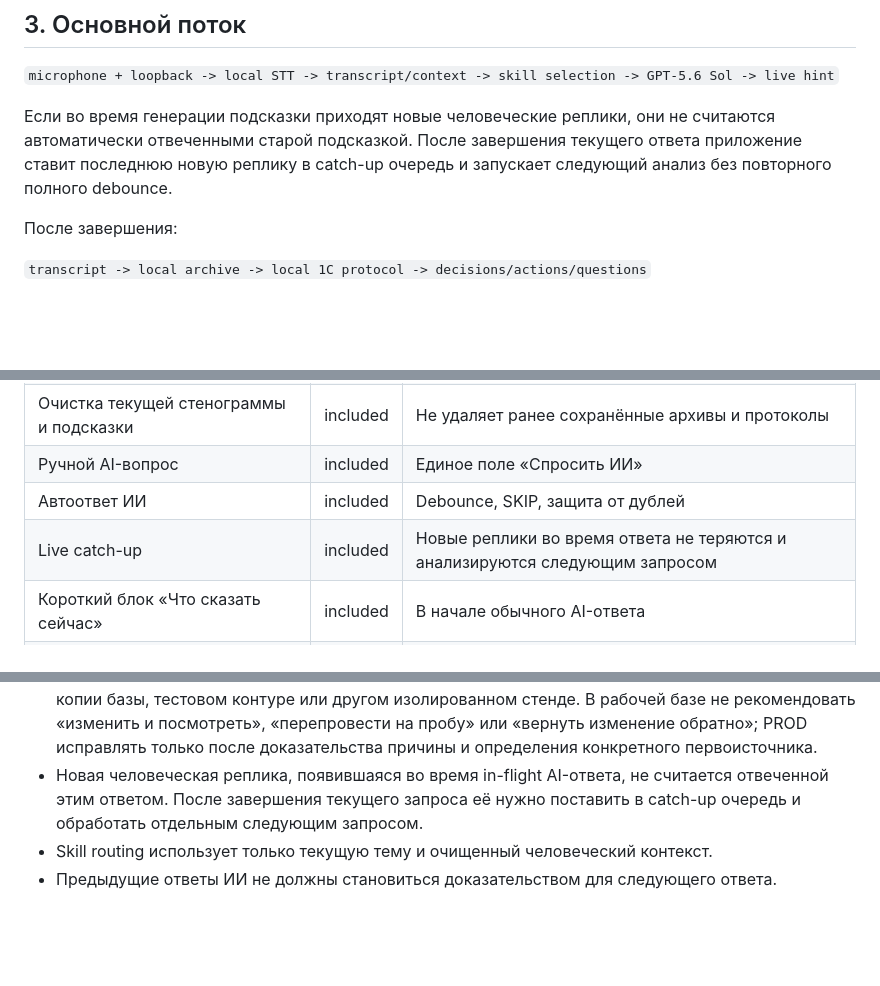
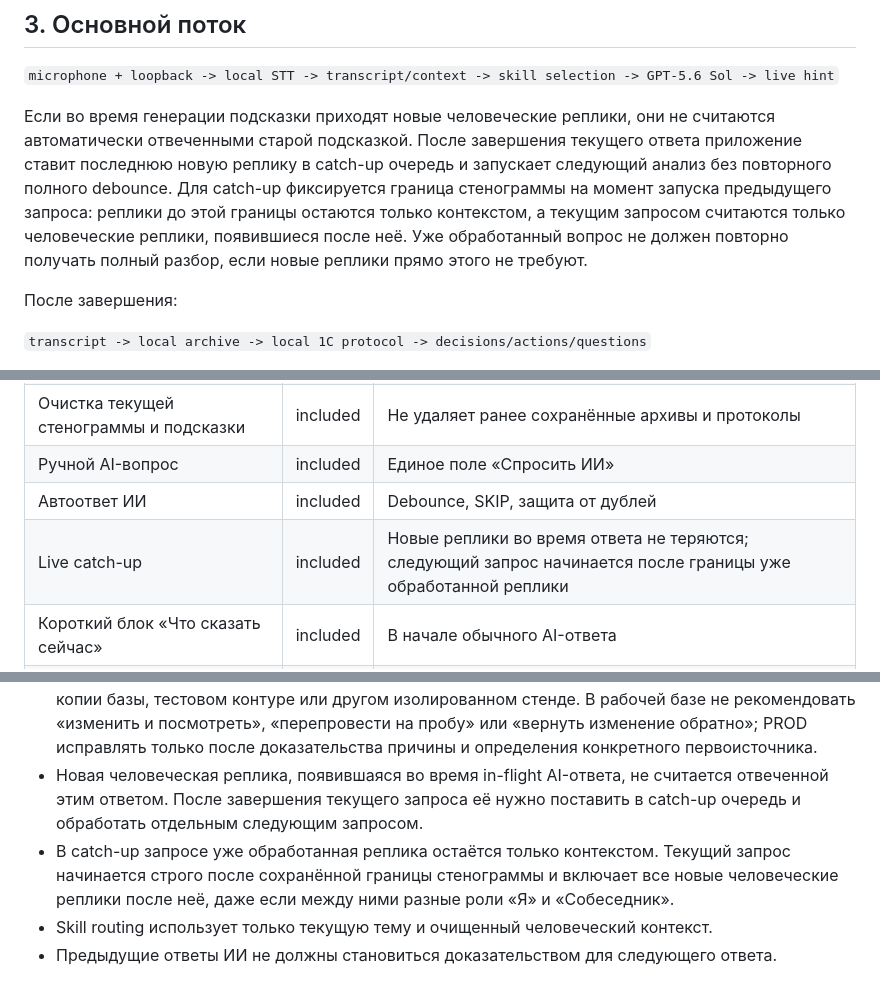
Before and after one commit to Aleksey341/1C_Analitik, a Markdown page: PROJECT.md, 3 parts joined by grey strips. Drawn GitHub-style; blank space fills up the shorter version.

Commit message:
docs: define catch-up request boundary

```diff
--- a/PROJECT.md
+++ b/PROJECT.md
@@ -21,7 +21,7 @@
 
 `microphone + loopback -> local STT -> transcript/context -> skill selection -> GPT-5.6 Sol -> live hint`
 
-Если во время генерации подсказки приходят новые человеческие реплики, они не считаются автоматически отвеченными старой подсказкой. После завершения текущего ответа приложение ставит последнюю новую реплику в catch-up очередь и запускает следующий анализ без повторного полного debounce.
+Если во время генерации подсказки приходят новые человеческие реплики, они не считаются автоматически отвеченными старой подсказкой. После завершения текущего ответа приложение ставит последнюю новую реплику в catch-up очередь и запускает следующий анализ без повторного полного debounce. Для catch-up фиксируется граница стенограммы на момент запуска предыдущего запроса: реплики до этой границы остаются только контекстом, а текущим запросом считаются только человеческие реплики, появившиеся после неё. Уже обработанный вопрос не должен повторно получать полный разбор, если новые реплики прямо этого не требуют.
 
 После завершения:
 
@@ -44,7 +44,7 @@
 | Очистка текущей стенограммы и подсказки | included | Не удаляет ранее сохранённые архивы и протоколы |
 | Ручной AI-вопрос | included | Единое поле «Спросить ИИ» |
 | Автоответ ИИ | included | Debounce, SKIP, защита от дублей |
-| Live catch-up | included | Новые реплики во время ответа не теряются и анализируются следующим запросом |
+| Live catch-up | included | Новые реплики во время ответа не теряются; следующий запрос начинается после границы уже обработанной реплики |
 | Короткий блок «Что сказать сейчас» | included | В начале обычного AI-ответа |
 | Профессиональный подробный разбор | included | В том же ответе |
 | Новый независимый контекст | included | Кнопка «Новая тема» |
@@ -102,6 +102,7 @@
 - Перед объяснением остатка или сальдо как нормального сначала проверять природу бухгалтерского счёта/объекта: может ли он иметь конечное сальдо после закрытия, на каком объекте экономически должно оставаться НЗП и не перепутан ли БУ-счёт с управленческим регистром или другой аналитикой ERP. Для счёта 25 конечный остаток после закрытия нельзя автоматически объяснять нормальным НЗП без проверки стандартной/нетиповой методологии и фактического объекта учёта.
 - Проверочные изменения, перерасчёты и смену настроек для проверки гипотез выполнять только в копии базы, тестовом контуре или другом изолированном стенде. В рабочей базе не рекомендовать «изменить и посмотреть», «перепровести на пробу» или «вернуть изменение обратно»; PROD исправлять только после доказательства причины и определения конкретного первоисточника.
 - Новая человеческая реплика, появившаяся во время in-flight AI-ответа, не считается отвеченной этим ответом. После завершения текущего запроса её нужно поставить в catch-up очередь и обработать отдельным следующим запросом.
+- В catch-up запросе уже обработанная реплика остаётся только контекстом. Текущий запрос начинается строго после сохранённой границы стенограммы и включает все новые человеческие реплики после неё, даже если между ними разные роли «Я» и «Собеседник».
 - Skill routing использует только текущую тему и очищенный человеческий контекст.
 - Предыдущие ответы ИИ не должны становиться доказательством для следующего ответа.
 
```
